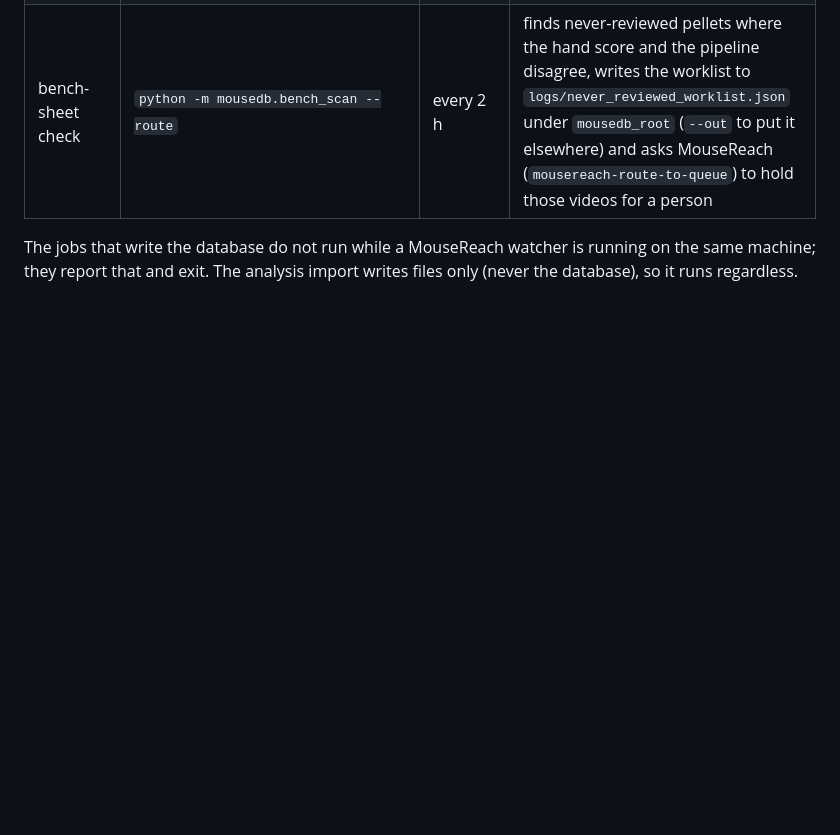
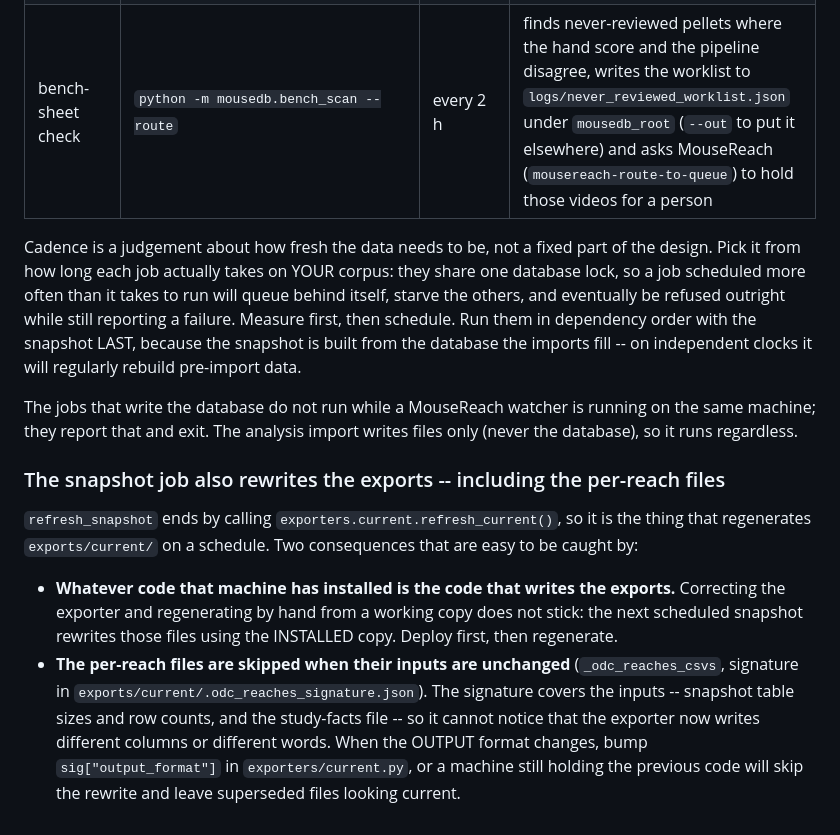
Before and after one commit to LoganFriedrich/MouseDB, a Markdown page: INSTALL.md, the part around the change. Rendered like a GitHub page; blank space fills up the shorter version.

Commit message:
Document that the snapshot job rewrites the exports, and how the skip works
The job table already said the snapshot rewrites exports/current. What it did not say is the two things that follow from it: the INSTALLED copy is what writes those files, so correcting the exporter and regenerating by hand does not stick; and the per-reach files are skipped on an input signature that cannot see an output-format change, so the format number must be bumped by hand.

Also records that cadence is a measurement, not a constant: these jobs share one lock, and one scheduled more often than it takes to run will queue behind itself and starve the rest.

Doc-Impact: documents existing behaviour.

Co-Authored-By: Claude Opus 5 (1M context) <noreply@anthropic.com>

```diff
--- a/INSTALL.md
+++ b/INSTALL.md
@@ -247,6 +247,32 @@ environment:
 | analysis import | `python -m mousedb.import_analyses` | hourly | mirrors MouseBrain's analysis registry (exports, figures, logs, provenance) into the mousedb folders and writes `exports/ANALYSES_MANIFEST.json` |
 | bench-sheet check | `python -m mousedb.bench_scan --route` | every 2 h | finds never-reviewed pellets where the hand score and the pipeline disagree, writes the worklist to `logs/never_reviewed_worklist.json` under `mousedb_root` (`--out` to put it elsewhere) and asks MouseReach (`mousereach-route-to-queue`) to hold those videos for a person |
 
+Cadence is a judgement about how fresh the data needs to be, not a fixed part of
+the design. Pick it from how long each job actually takes on YOUR corpus: they
+share one database lock, so a job scheduled more often than it takes to run will
+queue behind itself, starve the others, and eventually be refused outright while
+still reporting a failure. Measure first, then schedule. Run them in dependency
+order with the snapshot LAST, because the snapshot is built from the database the
+imports fill -- on independent clocks it will regularly rebuild pre-import data.
+
 The jobs that write the database do not run while a MouseReach watcher is
 running on the same machine; they report that and exit. The analysis import
 writes files only (never the database), so it runs regardless.
+
+### The snapshot job also rewrites the exports -- including the per-reach files
+
+`refresh_snapshot` ends by calling `exporters.current.refresh_current()`, so it
+is the thing that regenerates `exports/current/` on a schedule. Two consequences
+that are easy to be caught by:
+
+- **Whatever code that machine has installed is the code that writes the
+  exports.** Correcting the exporter and regenerating by hand from a working copy
+  does not stick: the next scheduled snapshot rewrites those files using the
+  INSTALLED copy. Deploy first, then regenerate.
+- **The per-reach files are skipped when their inputs are unchanged**
+  (`_odc_reaches_csvs`, signature in `exports/current/.odc_reaches_signature.json`).
+  The signature covers the inputs -- snapshot table sizes and row counts, and the
+  study-facts file -- so it cannot notice that the exporter now writes different
+  columns or different words. When the OUTPUT format changes, bump
+  `sig["output_format"]` in `exporters/current.py`, or a machine still holding the
+  previous code will skip the rewrite and leave superseded files looking current.
```
